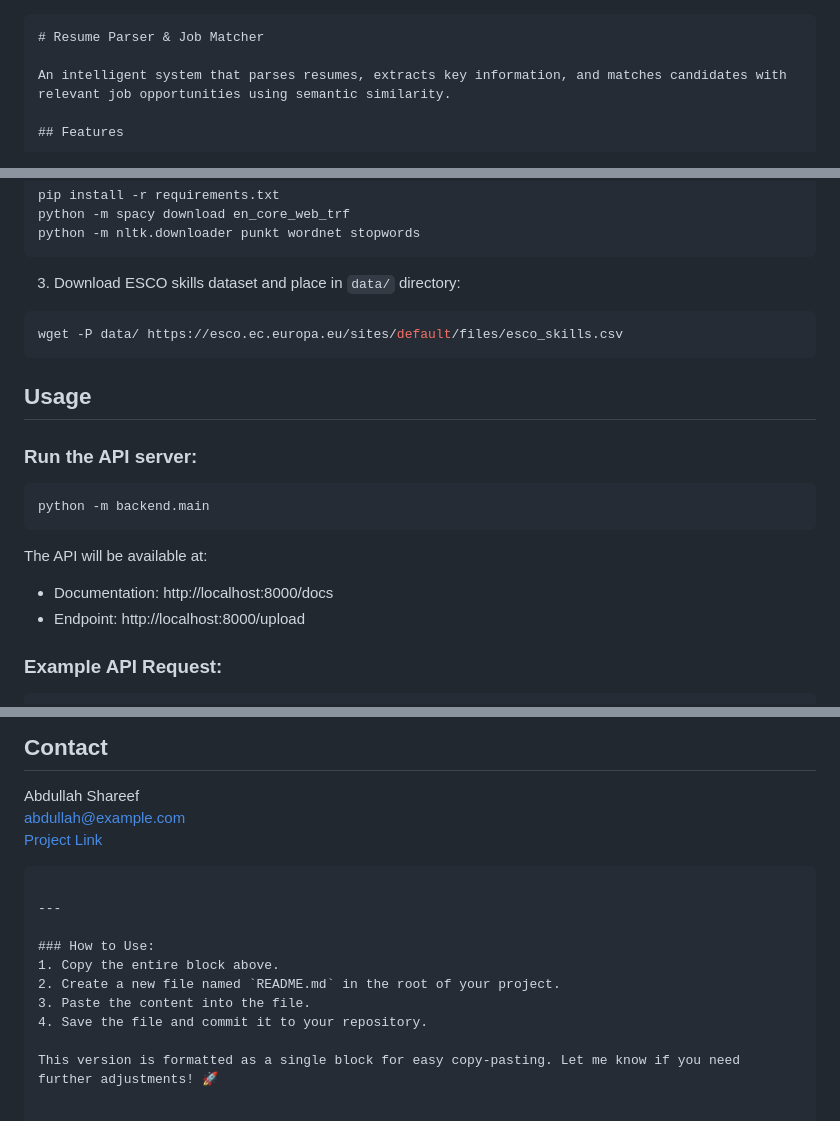
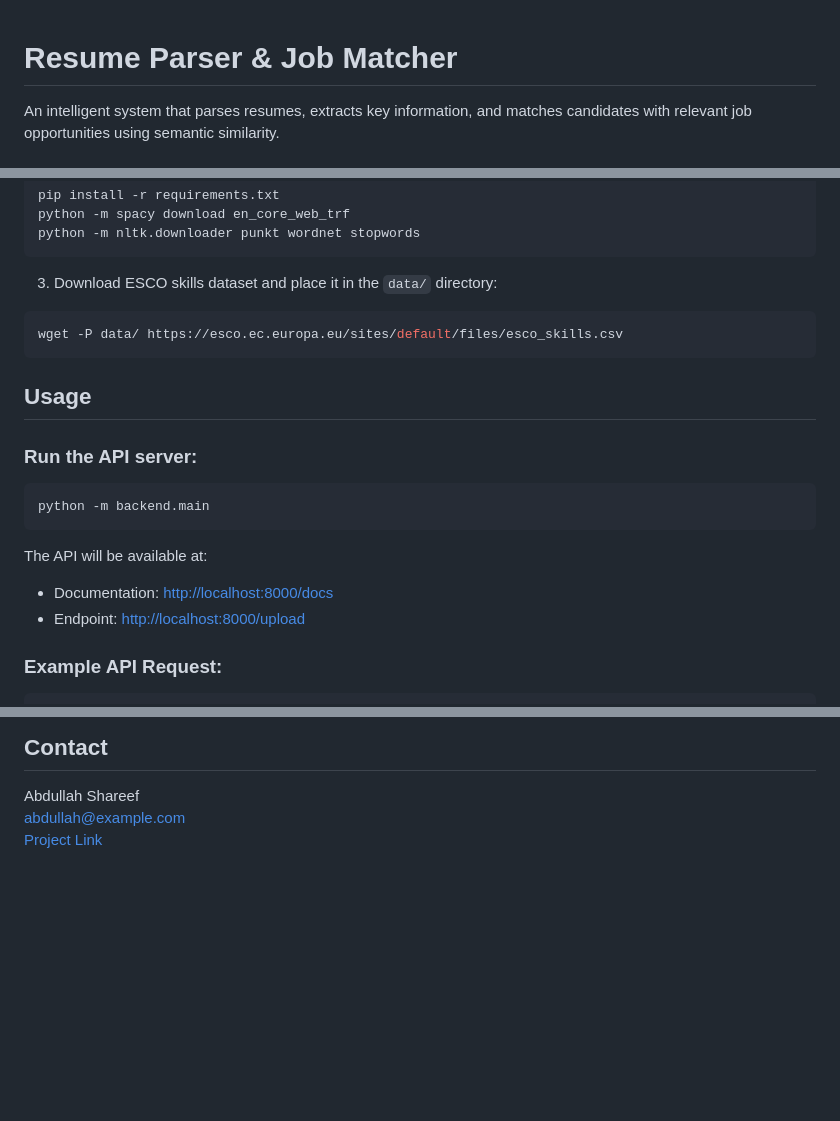
Before and after one commit to AbdullahShareef79/resume-parser-job-matcher, a Markdown page: README.md, 3 parts joined by grey strips. Drawn GitHub-style; blank space fills up the shorter version.

````diff
--- a/README.md
+++ b/README.md
@@ -1,6 +1,3 @@
-
-
-```markdown
 # Resume Parser & Job Matcher
 
 An intelligent system that parses resumes, extracts key information, and matches candidates with relevant job opportunities using semantic similarity.
@@ -34,7 +31,7 @@ python -m spacy download en_core_web_trf
 python -m nltk.downloader punkt wordnet stopwords
 ```
 
-3. Download ESCO skills dataset and place in `data/` directory:
+3. Download ESCO skills dataset and place it in the `data/` directory:
 ```bash
 wget -P data/ https://esco.ec.europa.eu/sites/default/files/esco_skills.csv
 ```
@@ -47,8 +44,8 @@ python -m backend.main
 ```
 
 The API will be available at:
-- Documentation: http://localhost:8000/docs
-- Endpoint: http://localhost:8000/upload
+- Documentation: [http://localhost:8000/docs](http://localhost:8000/docs)
+- Endpoint: [http://localhost:8000/upload](http://localhost:8000/upload)
 
 ### Example API Request:
 ```bash
@@ -126,14 +122,3 @@ This project is licensed under the MIT License - see the [LICENSE](LICENSE) file
 Abdullah Shareef
 abdullah@example.com
 [Project Link](https://github.com/AbdullahShareef79/resume-parser-job-matcher)
-```
-
----
-
-### How to Use:
-1. Copy the entire block above.
-2. Create a new file named `README.md` in the root of your project.
-3. Paste the content into the file.
-4. Save the file and commit it to your repository.
-
-This version is formatted as a single block for easy copy-pasting. Let me know if you need further adjustments! 🚀
````
Also changed, not shown: other parts of README.md (+2 -3 lines).
